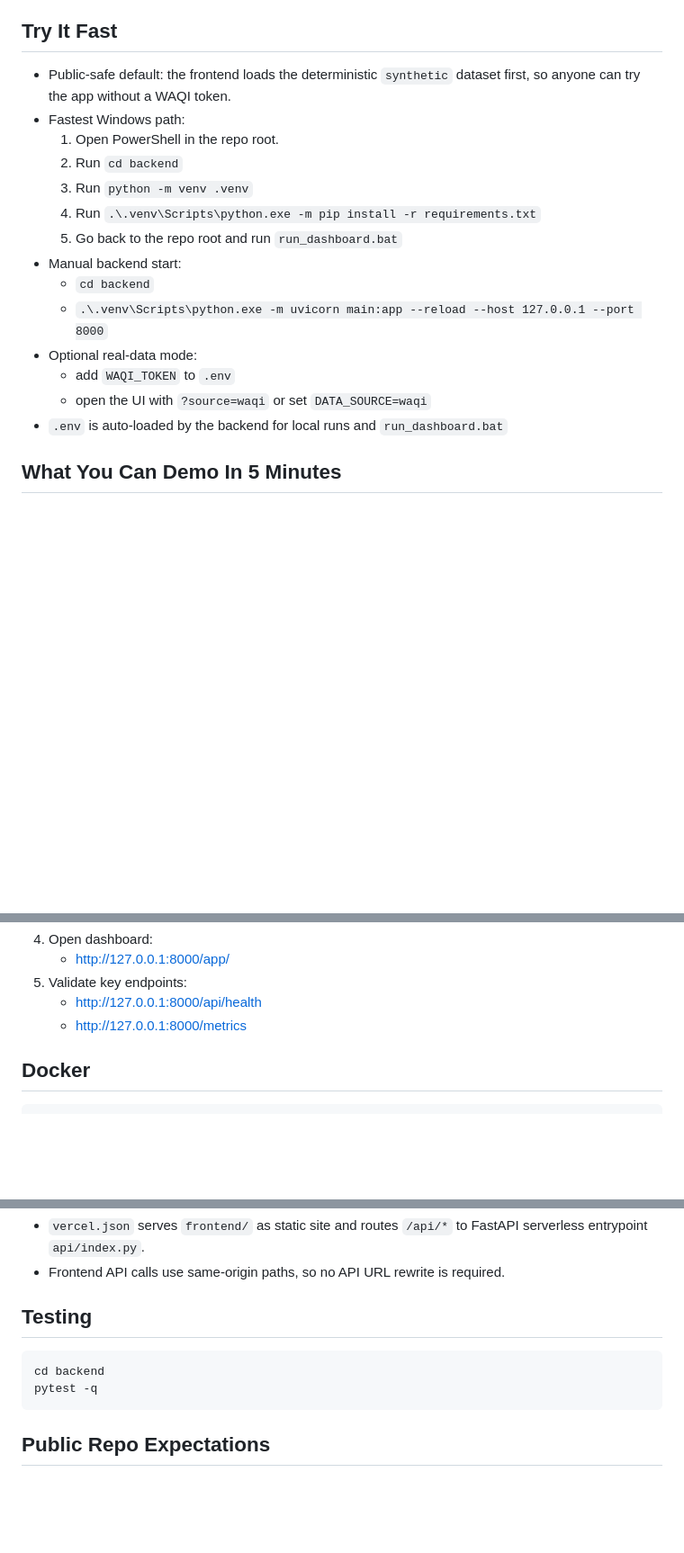
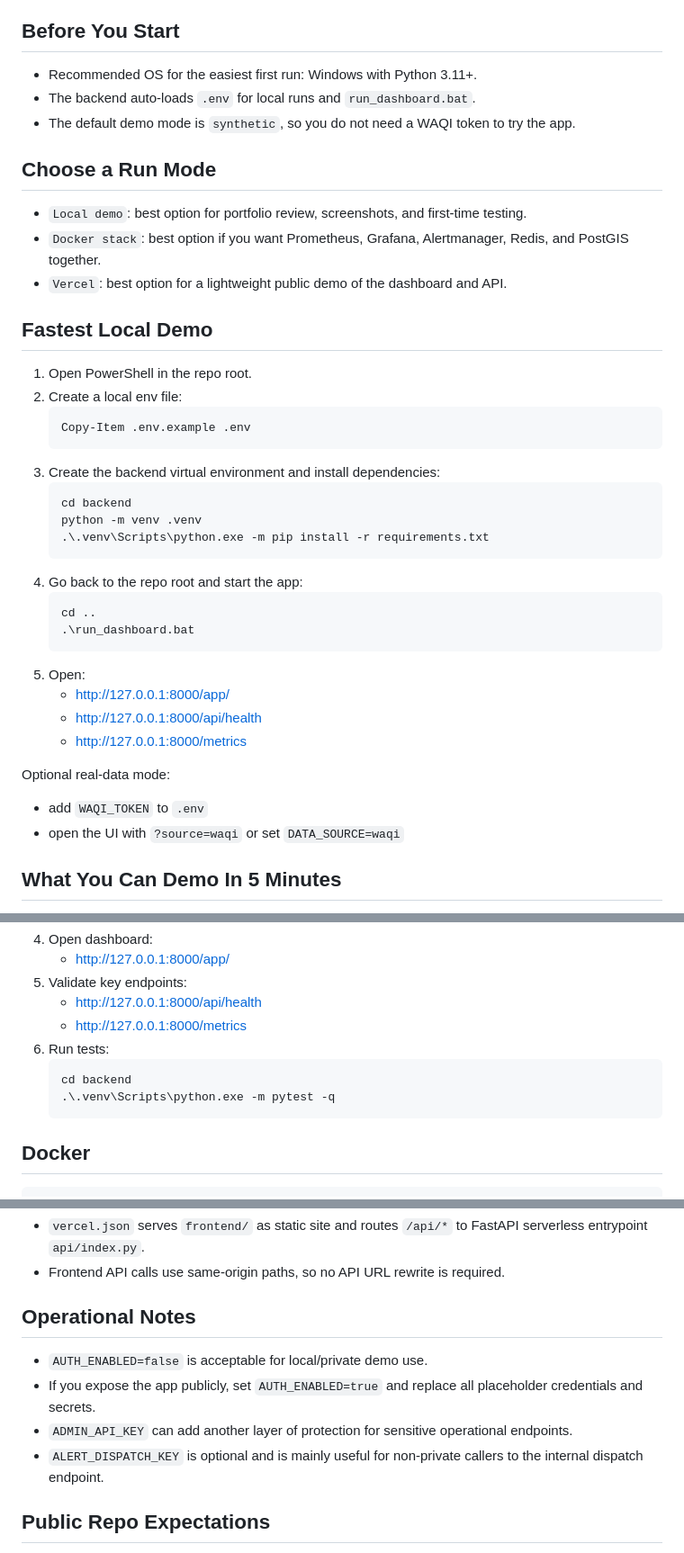
Before and after one commit to rizkiagustiawan/airtestingquality, a Markdown page: README.md, 3 parts joined by grey strips. Shown at 90% size. GitHub-like rendering; blank space fills up the shorter version.

Commit message:
Clarify README local setup flow

````diff
--- a/README.md
+++ b/README.md
@@ -13,21 +13,41 @@ Production-minded air quality platform for environmental monitoring, compliance
 - Deployment paths: local Windows run, Docker stack, or Vercel quick deployment.
 - Engineering posture: tested, documented, secret-scanned, and explicit about scientific and regulatory boundaries.
 
-## Try It Fast
-- Public-safe default: the frontend loads the deterministic `synthetic` dataset first, so anyone can try the app without a WAQI token.
-- Fastest Windows path:
-  1. Open PowerShell in the repo root.
-  2. Run `cd backend`
-  3. Run `python -m venv .venv`
-  4. Run `.\.venv\Scripts\python.exe -m pip install -r requirements.txt`
-  5. Go back to the repo root and run `run_dashboard.bat`
-- Manual backend start:
-  - `cd backend`
-  - `.\.venv\Scripts\python.exe -m uvicorn main:app --reload --host 127.0.0.1 --port 8000`
-- Optional real-data mode:
-  - add `WAQI_TOKEN` to `.env`
-  - open the UI with `?source=waqi` or set `DATA_SOURCE=waqi`
-- `.env` is auto-loaded by the backend for local runs and `run_dashboard.bat`
+## Before You Start
+- Recommended OS for the easiest first run: Windows with Python 3.11+.
+- The backend auto-loads `.env` for local runs and `run_dashboard.bat`.
+- The default demo mode is `synthetic`, so you do not need a WAQI token to try the app.
+
+## Choose a Run Mode
+- `Local demo`: best option for portfolio review, screenshots, and first-time testing.
+- `Docker stack`: best option if you want Prometheus, Grafana, Alertmanager, Redis, and PostGIS together.
+- `Vercel`: best option for a lightweight public demo of the dashboard and API.
+
+## Fastest Local Demo
+1. Open PowerShell in the repo root.
+2. Create a local env file:
+   ```powershell
+   Copy-Item .env.example .env
+   ```
+3. Create the backend virtual environment and install dependencies:
+   ```powershell
+   cd backend
+   python -m venv .venv
+   .\.venv\Scripts\python.exe -m pip install -r requirements.txt
+   ```
+4. Go back to the repo root and start the app:
+   ```powershell
+   cd ..
+   .\run_dashboard.bat
+   ```
+5. Open:
+   - [http://127.0.0.1:8000/app/](http://127.0.0.1:8000/app/)
+   - [http://127.0.0.1:8000/api/health](http://127.0.0.1:8000/api/health)
+   - [http://127.0.0.1:8000/metrics](http://127.0.0.1:8000/metrics)
+
+Optional real-data mode:
+- add `WAQI_TOKEN` to `.env`
+- open the UI with `?source=waqi` or set `DATA_SOURCE=waqi`
 
 ## What You Can Demo In 5 Minutes
 1. Monitoring dashboard with ISPU and per-station air quality summaries.
@@ -159,6 +181,11 @@ See:
 5. Validate key endpoints:
    - [http://127.0.0.1:8000/api/health](http://127.0.0.1:8000/api/health)
    - [http://127.0.0.1:8000/metrics](http://127.0.0.1:8000/metrics)
+6. Run tests:
+   ```powershell
+   cd backend
+   .\.venv\Scripts\python.exe -m pytest -q
+   ```
 
 ## Docker
 ```bash
@@ -186,11 +214,11 @@ Notes:
 - `vercel.json` serves `frontend/` as static site and routes `/api/*` to FastAPI serverless entrypoint `api/index.py`.
 - Frontend API calls use same-origin paths, so no API URL rewrite is required.
 
-## Testing
-```bash
-cd backend
-pytest -q
-```
+## Operational Notes
+- `AUTH_ENABLED=false` is acceptable for local/private demo use.
+- If you expose the app publicly, set `AUTH_ENABLED=true` and replace all placeholder credentials and secrets.
+- `ADMIN_API_KEY` can add another layer of protection for sensitive operational endpoints.
+- `ALERT_DISPATCH_KEY` is optional and is mainly useful for non-private callers to the internal dispatch endpoint.
 
 ## Public Repo Expectations
 - No production secrets should ever be committed. Use `.env` locally and repository or platform secrets in deployment.
````
Also changed, not shown: other parts of README.md (+4 -1 lines).
